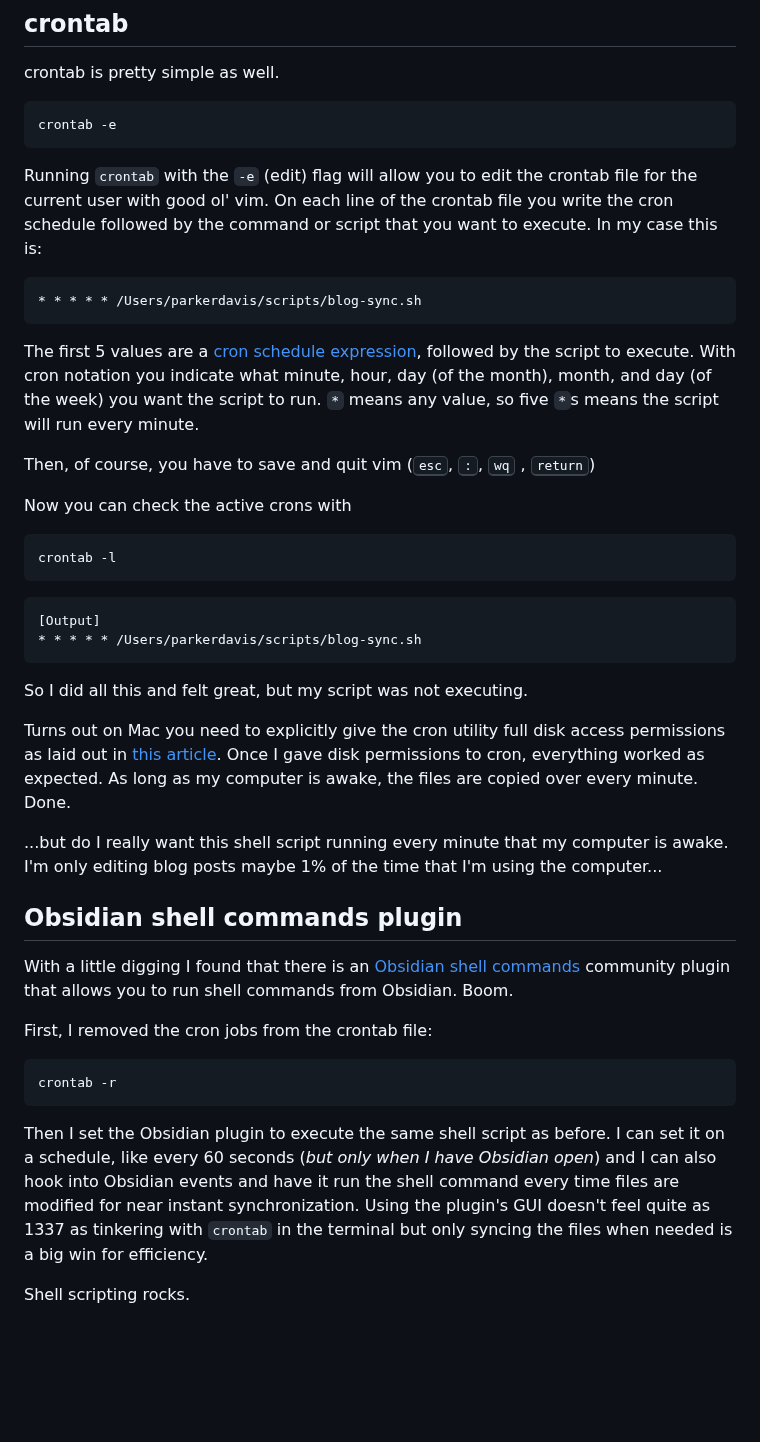
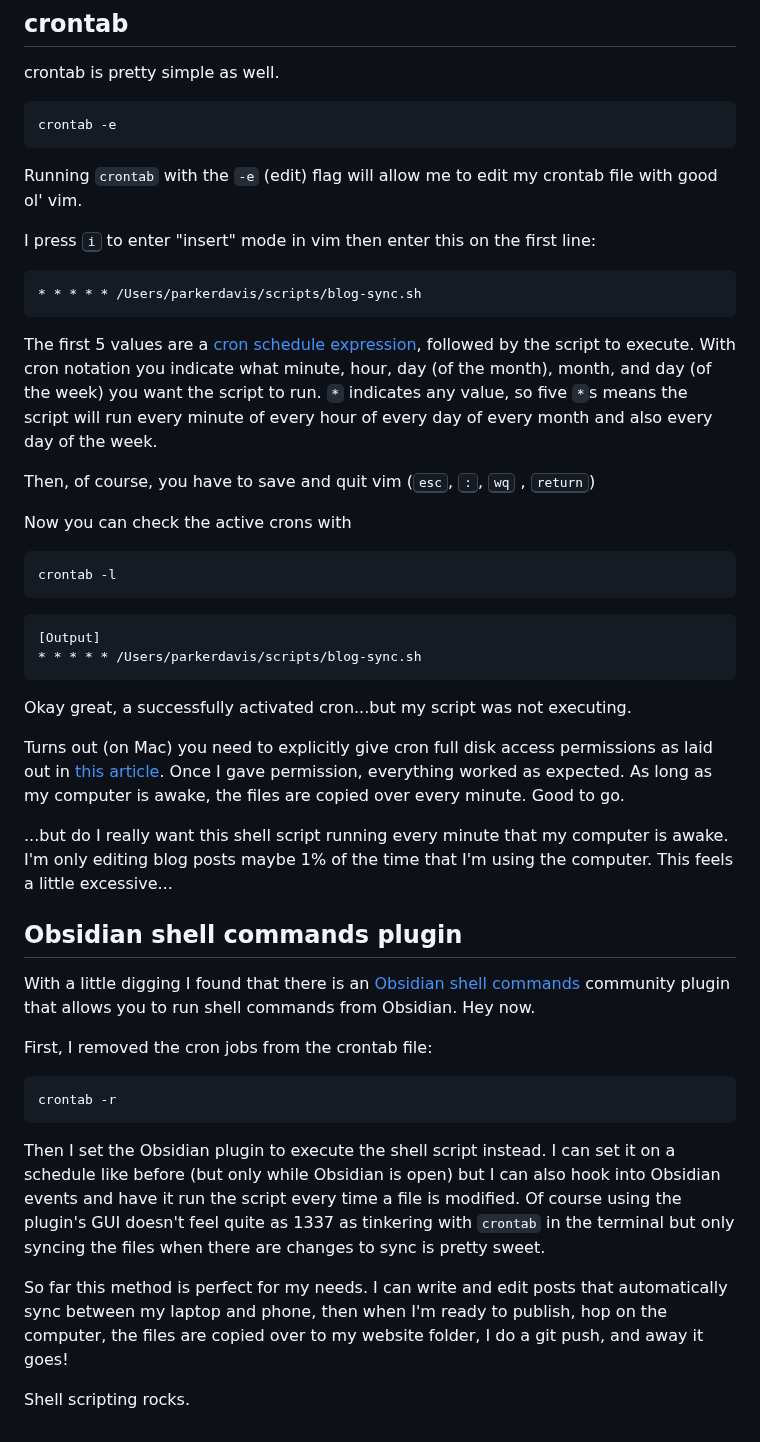
Before and after one commit to parkerdavis1/agave-portfolio, a Markdown page: content/blog/write-and-edit-blog-posts-with-obsidian.md, the part around one of its changes. Rendered like a GitHub page; blank space fills up the shorter version.

````diff
--- a/content/blog/write-and-edit-blog-posts-with-obsidian.md
+++ b/content/blog/write-and-edit-blog-posts-with-obsidian.md
@@ -61,13 +61,15 @@ crontab is pretty simple as well.
 crontab -e
 ```
 
-Running `crontab` with the `-e` (edit) flag will allow you to edit the crontab file for the current user with good ol' vim. On each line of the crontab file you write the cron schedule followed by the command or script that you want to execute. In my case this is:
+Running `crontab` with the `-e` (edit) flag will allow me to edit my crontab file with good ol' vim.
+
+I press <kbd>i</kbd> to enter "insert" mode in vim then enter this on the first line:
 
 ```bash
 * * * * * /Users/parkerdavis/scripts/blog-sync.sh
 ```
 
-The first 5 values are a [cron schedule expression](https://crontab.guru/), followed by the script to execute. With cron notation you indicate what minute, hour, day (of the month), month, and day (of the week) you want the script to run. `*` means any value, so five `*`s means the script will run every minute.
+The first 5 values are a [cron schedule expression](https://crontab.guru/), followed by the script to execute. With cron notation you indicate what minute, hour, day (of the month), month, and day (of the week) you want the script to run. `*` indicates any value, so five `*`s means the script will run every minute of every hour of every day of every month and also every day of the week.
 
 Then, of course, you have to save and quit vim (<kbd>esc</kbd>, <kbd>:</kbd>, <kbd>wq</kbd> , <kbd>return</kbd>)
 
@@ -80,15 +82,15 @@ crontab -l
 * * * * * /Users/parkerdavis/scripts/blog-sync.sh
 ```
 
-So I did all this and felt great,  but my script was not executing.
+Okay great, a successfully activated cron...but my script was not executing.
 
-Turns out on Mac you need to explicitly give the cron utility full disk access permissions as laid out in [this article](https://medium.com/macoclock/automate-running-a-script-using-crontab-on-macos-88a378e0aeac). Once I gave disk permissions to cron, everything worked as expected. As long as my computer is awake, the files are copied over every minute. Done.
+Turns out (on Mac) you need to explicitly give cron full disk access permissions as laid out in [this article](https://medium.com/macoclock/automate-running-a-script-using-crontab-on-macos-88a378e0aeac). Once I gave permission, everything worked as expected. As long as my computer is awake, the files are copied over every minute. Good to go.
 
-...but do I really want this shell script running every minute that my computer is awake. I'm only editing blog posts maybe 1% of the time that I'm using the computer...
+...but do I really want this shell script running every minute that my computer is awake. I'm only editing blog posts maybe 1% of the time that I'm using the computer. This feels a little excessive...
 
 ## Obsidian shell commands plugin
 
-With a little digging I found that there is an [Obsidian shell commands](https://publish.obsidian.md/shellcommands/Index) community plugin that allows you to run shell commands from Obsidian. Boom.
+With a little digging I found that there is an [Obsidian shell commands](https://publish.obsidian.md/shellcommands/Index) community plugin that allows you to run shell commands from Obsidian. Hey now.
 
 First, I removed the cron jobs from the crontab file:
 
@@ -96,6 +98,8 @@ First, I removed the cron jobs from the crontab file:
 crontab -r
 ```
 
-Then I set the Obsidian plugin to execute the same shell script as before. I can set it on a schedule, like every 60 seconds (*but only when I have Obsidian open*) and I can also hook into Obsidian events and have it run the shell command every time files are modified for near instant synchronization. Using the plugin's GUI doesn't feel quite as 1337 as tinkering with `crontab` in the terminal but only syncing the files when needed is a big win for efficiency.
+Then I set the Obsidian plugin to execute the shell script instead. I can set it on a schedule like before (but only while Obsidian is open) but I can also hook into Obsidian events and have it run the script every time a file is modified. Of course using the plugin's GUI doesn't feel quite as 1337 as tinkering with `crontab` in the terminal but only syncing the files when there are changes to sync is pretty sweet.
+
+So far this method is perfect for my needs. I can write and edit posts that automatically sync between my laptop and phone, then when I'm ready to publish, hop on the computer, the files are copied over to my website folder, I do a git push, and away it goes!
 
 Shell scripting rocks.
````
Also changed, not shown: other parts of content/blog/write-and-edit-blog-posts-with-obsidian.md (+11 -11 lines), 1 other file.
